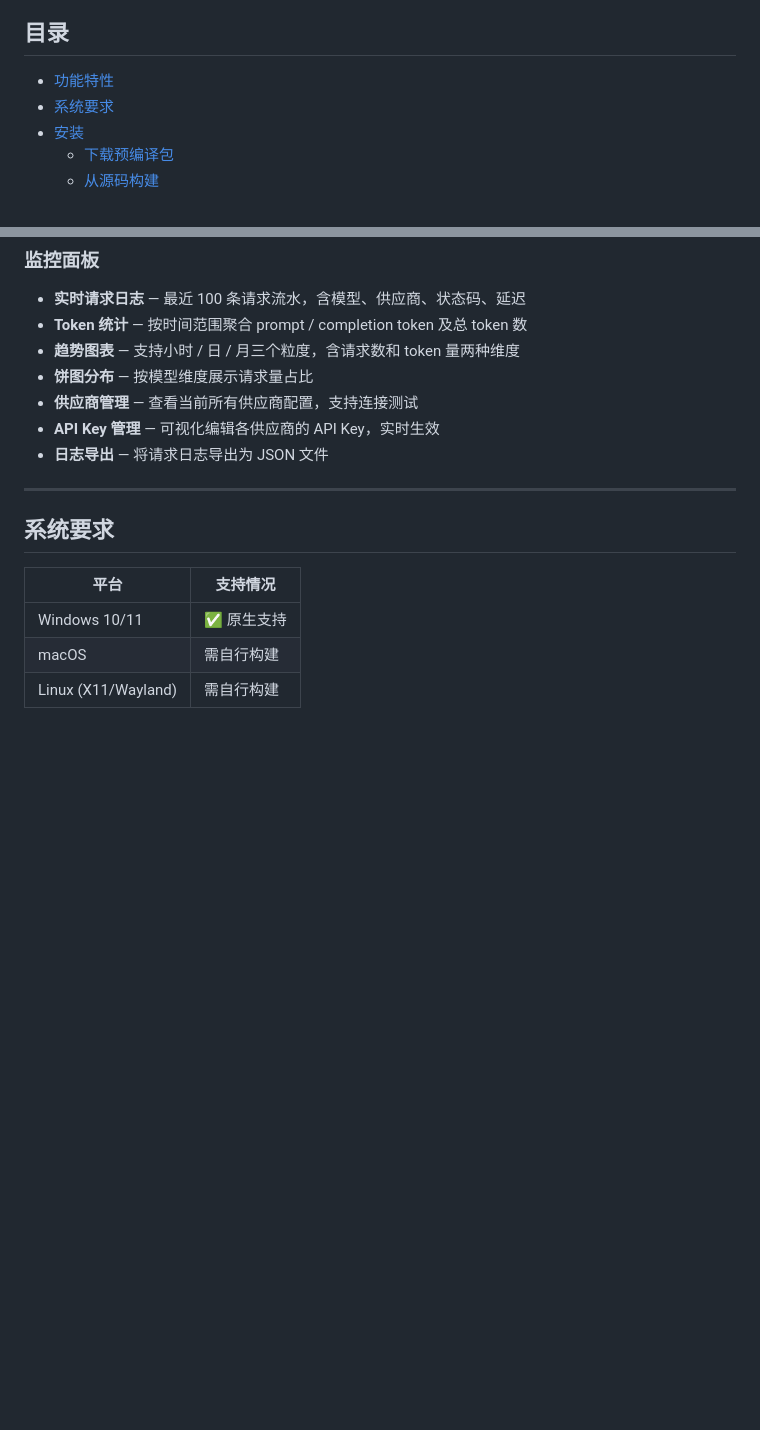
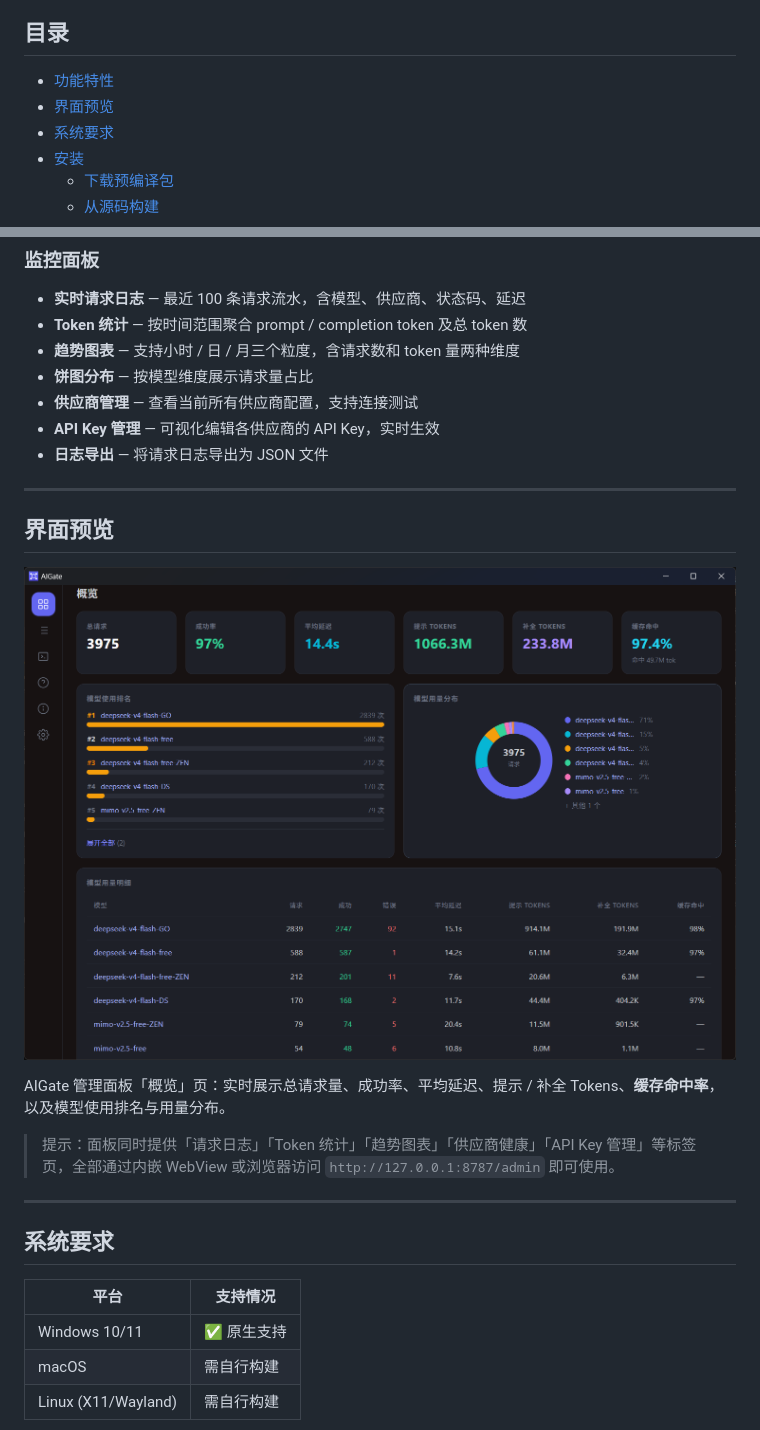
Before and after one commit to wonderfulaichen/AIGate, a Markdown page: README.md, 2 parts joined by grey strips. GitHub-like rendering; pictures changed too: assets/screenshots/overview-dashboard.png (added); blank space fills up the shorter version.

Commit message:
docs: 更新 README 界面预览截图 + Cargo.toml 简介
- README 前置新增「界面预览」章节，展示管理面板概览截图（assets/screenshots/overview-dashboard.png）

- 目录索引补充「界面预览」条目

- Cargo.toml description 补充 KV cache hit stats / loop-guard 关键词

```diff
--- a/README.md
+++ b/README.md
@@ -13,6 +13,7 @@
 ## 目录
 
 - [功能特性](#功能特性)
+- [界面预览](#界面预览)
 - [系统要求](#系统要求)
 - [安装](#安装)
   - [下载预编译包](#下载预编译包)
@@ -68,6 +69,16 @@
 - **供应商管理** — 查看当前所有供应商配置，支持连接测试
 - **API Key 管理** — 可视化编辑各供应商的 API Key，实时生效
 - **日志导出** — 将请求日志导出为 JSON 文件
+
+---
+
+## 界面预览
+
+![AIGate 管理面板 - 概览](assets/screenshots/overview-dashboard.png)
+
+AIGate 管理面板「概览」页：实时展示总请求量、成功率、平均延迟、提示 / 补全 Tokens、**缓存命中率**，以及模型使用排名与用量分布。
+
+> 提示：面板同时提供「请求日志」「Token 统计」「趋势图表」「供应商健康」「API Key 管理」等标签页，全部通过内嵌 WebView 或浏览器访问 `http://127.0.0.1:8787/admin` 即可使用。
 
 ---
 
```
Also changed, not shown: 1 other file.
